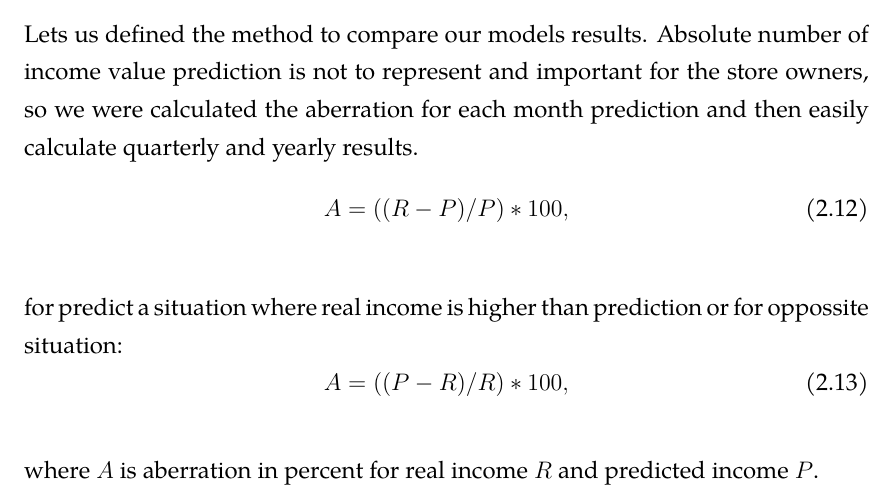
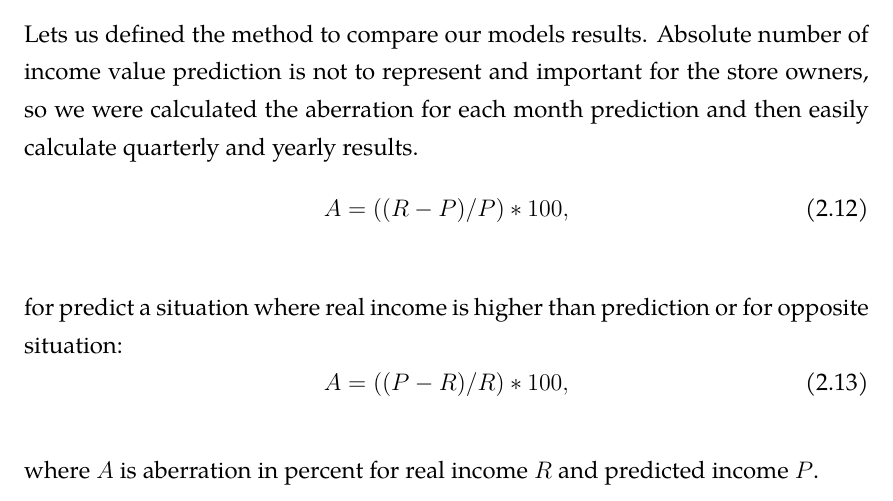
Before and after one commit to ajandera/customers-behavior-modeling, a LaTeX thesis (thesis.tex, which reads chapters/synthesis.tex): part of page 44 of 58, cut so that both start at the same text. Compiled offline with pdfLaTeX.

```diff
--- a/chapters/synthesis.tex
+++ b/chapters/synthesis.tex
@@ -376,7 +376,7 @@
 \begin{equation} \label{eq:42}
 A = ((R - P)/P) * 100,
 \end{equation}\\
-for predict a situation where real income is higher than prediction or for oppossite situation:
+for predict a situation where real income is higher than prediction or for opposite situation:
 \begin{equation} \label{eq:43}
 A = ((P - R)/R) * 100,
 \end{equation}\\
```
